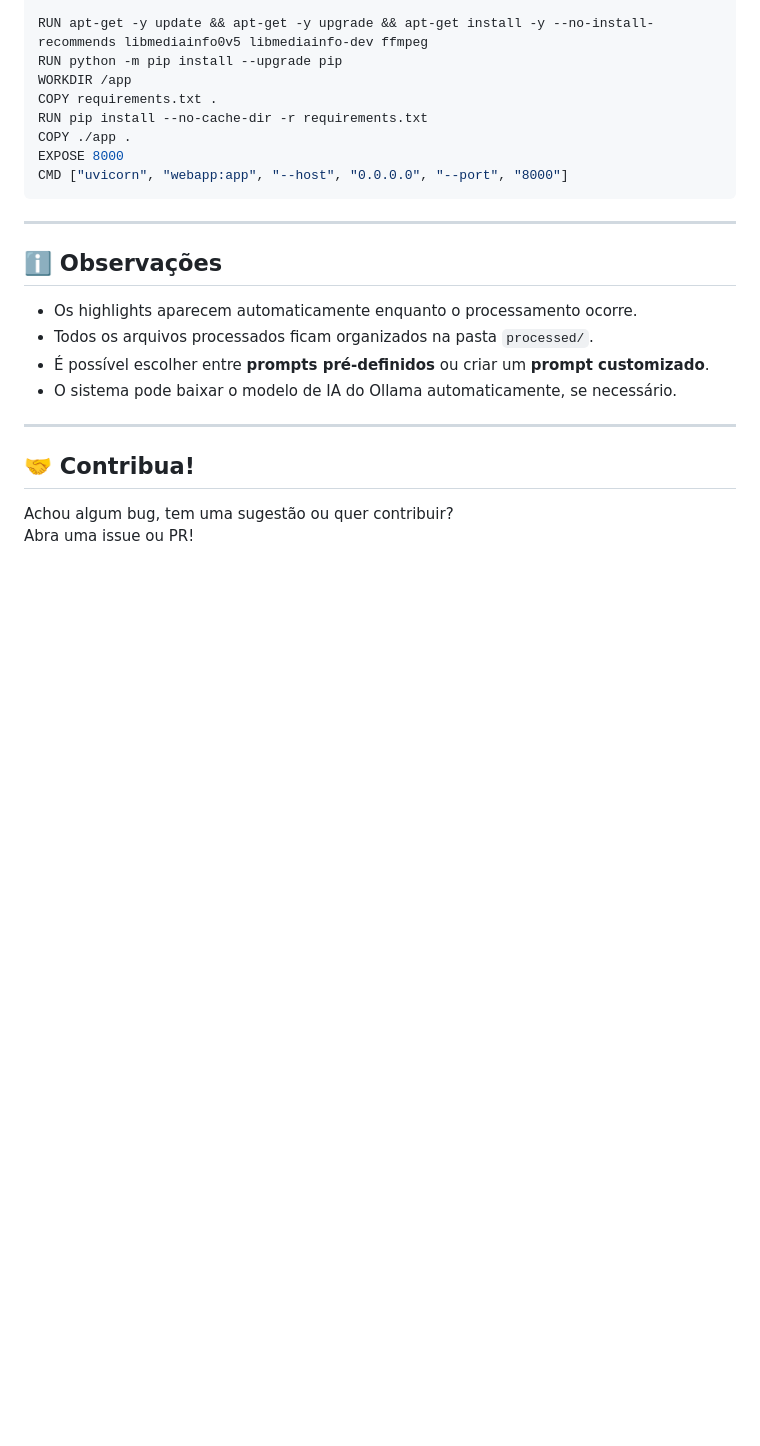
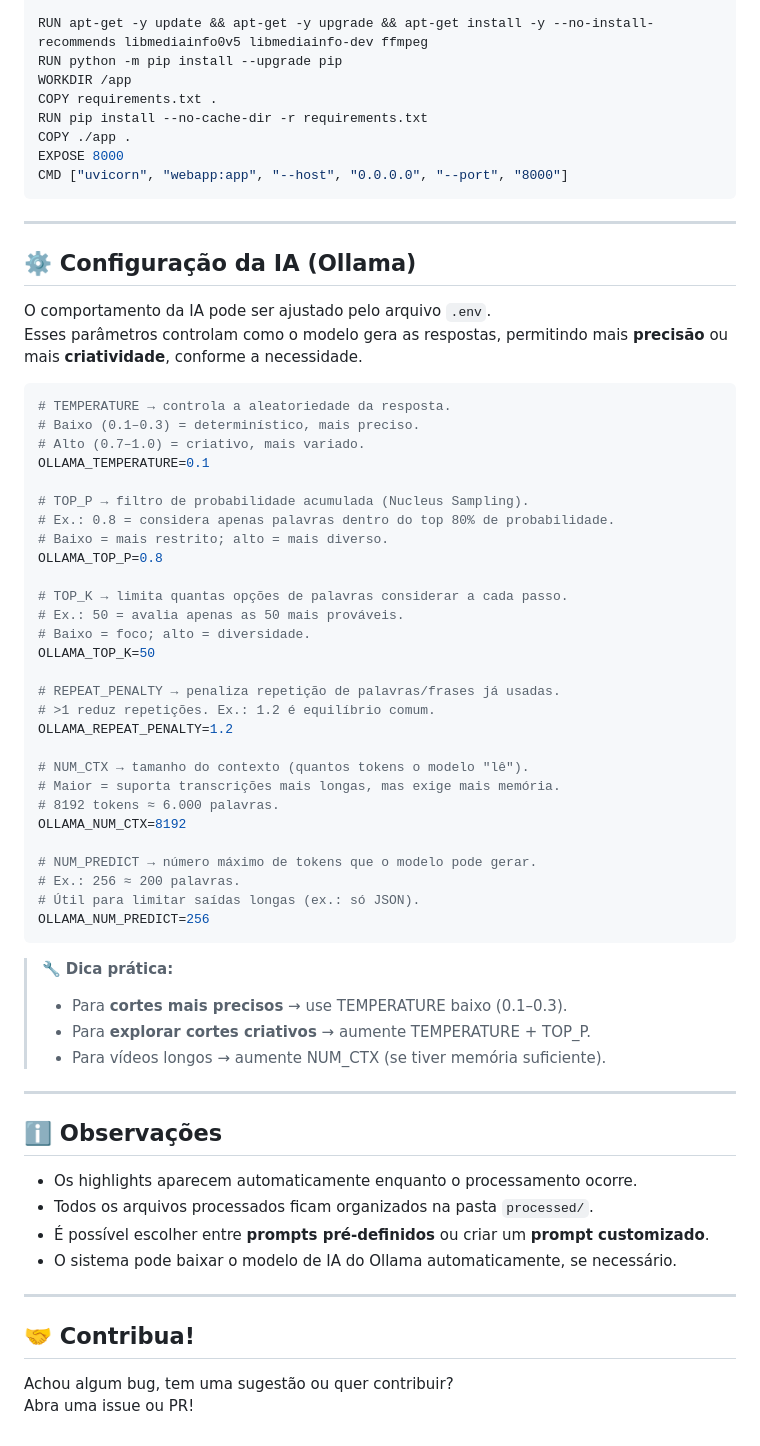
Before and after one commit to autoeditor-video-or-audio/video-highlight-cutter, a Markdown page: README.md, the part around the change. GitHub-like rendering; blank space fills up the shorter version.

Commit message:
docs: :memo: update doc

````diff
--- a/README.md
+++ b/README.md
@@ -195,6 +195,49 @@ CMD ["uvicorn", "webapp:app", "--host", "0.0.0.0", "--port", "8000"]
 
 ---
 
+## ⚙️ Configuração da IA (Ollama)
+
+O comportamento da IA pode ser ajustado pelo arquivo `.env`.
+Esses parâmetros controlam como o modelo gera as respostas, permitindo mais **precisão** ou mais **criatividade**, conforme a necessidade.
+
+```ini
+# TEMPERATURE → controla a aleatoriedade da resposta.
+# Baixo (0.1–0.3) = determinístico, mais preciso.
+# Alto (0.7–1.0) = criativo, mais variado.
+OLLAMA_TEMPERATURE=0.1
+
+# TOP_P → filtro de probabilidade acumulada (Nucleus Sampling).
+# Ex.: 0.8 = considera apenas palavras dentro do top 80% de probabilidade.
+# Baixo = mais restrito; alto = mais diverso.
+OLLAMA_TOP_P=0.8
+
+# TOP_K → limita quantas opções de palavras considerar a cada passo.
+# Ex.: 50 = avalia apenas as 50 mais prováveis.
+# Baixo = foco; alto = diversidade.
+OLLAMA_TOP_K=50
+
+# REPEAT_PENALTY → penaliza repetição de palavras/frases já usadas.
+# >1 reduz repetições. Ex.: 1.2 é equilíbrio comum.
+OLLAMA_REPEAT_PENALTY=1.2
+
+# NUM_CTX → tamanho do contexto (quantos tokens o modelo "lê").
+# Maior = suporta transcrições mais longas, mas exige mais memória.
+# 8192 tokens ≈ 6.000 palavras.
+OLLAMA_NUM_CTX=8192
+
+# NUM_PREDICT → número máximo de tokens que o modelo pode gerar.
+# Ex.: 256 ≈ 200 palavras.
+# Útil para limitar saídas longas (ex.: só JSON).
+OLLAMA_NUM_PREDICT=256
+```
+
+> 🔧 **Dica prática:**
+> - Para **cortes mais precisos** → use TEMPERATURE baixo (0.1–0.3).
+> - Para **explorar cortes criativos** → aumente TEMPERATURE + TOP_P.
+> - Para vídeos longos → aumente NUM_CTX (se tiver memória suficiente).
+
+---
+
 ## ℹ️ Observações
 
 - Os highlights aparecem automaticamente enquanto o processamento ocorre.
````
